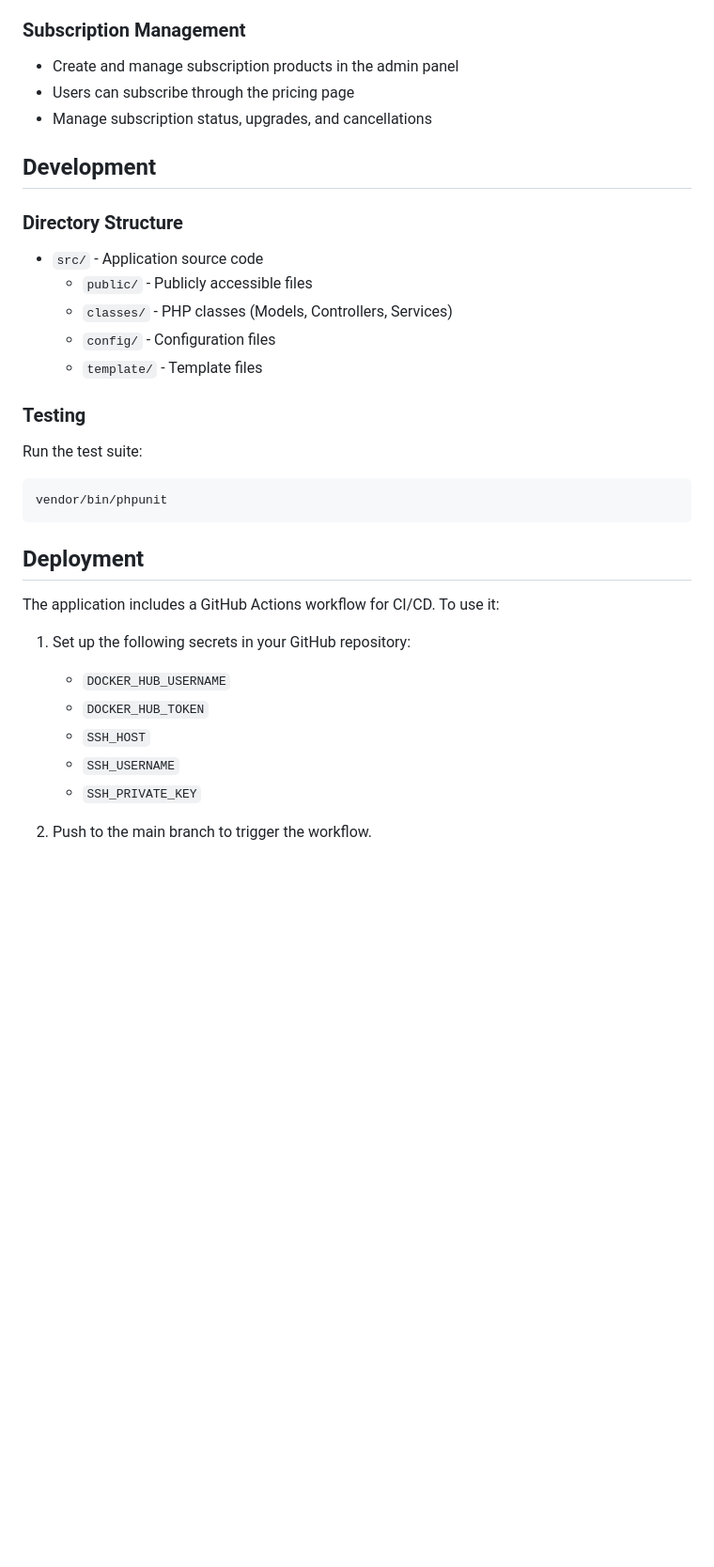
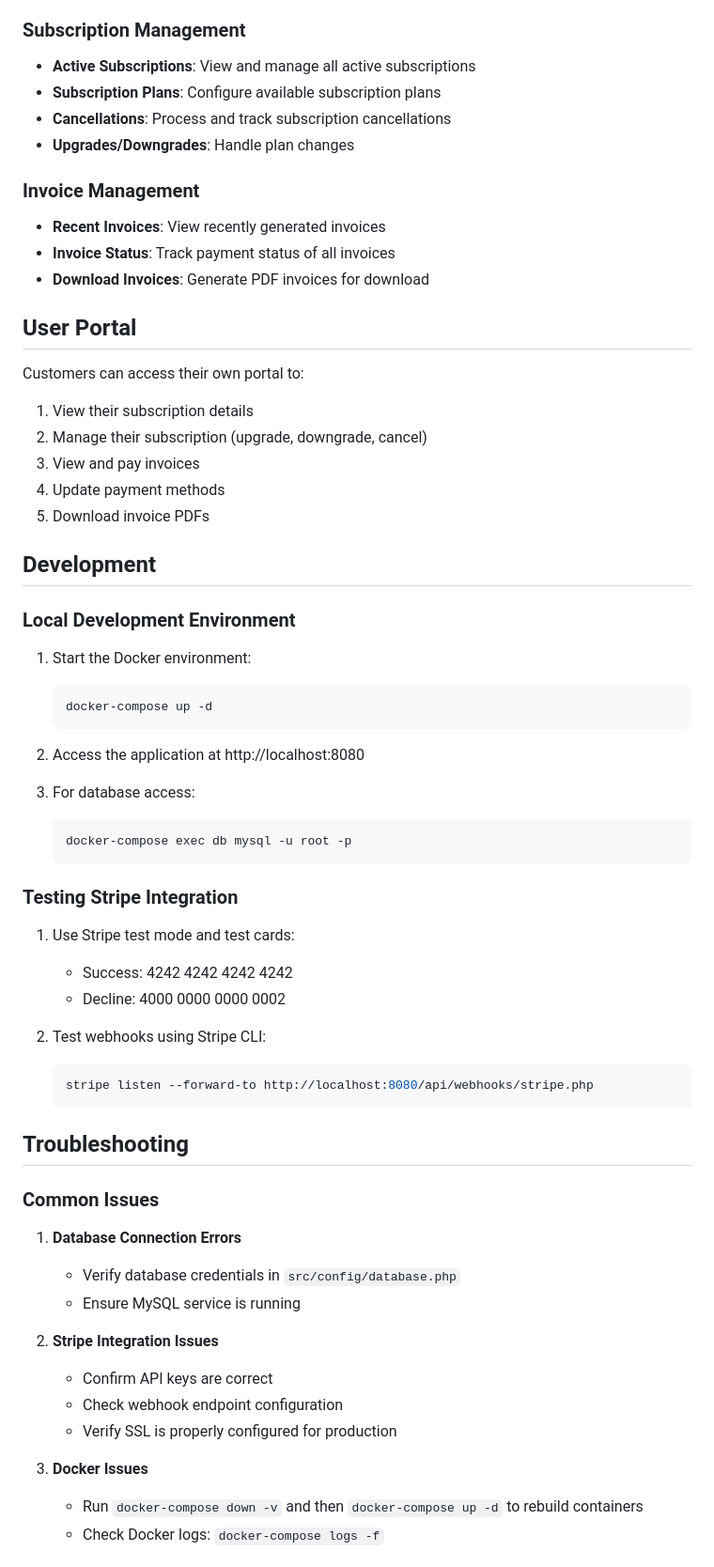
Before and after one commit to hanzallahmsd/dev-test-evaluation, a Markdown page: README.md, the part around the change printed below. Shown: that part at 94% size. GitHub-like rendering; blank space fills up the shorter version.

````diff
--- a/README.md
+++ b/README.md
@@ -112,36 +135,68 @@ MAIL_FROM_NAME="Dev Evaluation Test"
 
 ### Subscription Management
 
-- Create and manage subscription products in the admin panel
-- Users can subscribe through the pricing page
-- Manage subscription status, upgrades, and cancellations
+- **Active Subscriptions**: View and manage all active subscriptions
+- **Subscription Plans**: Configure available subscription plans
+- **Cancellations**: Process and track subscription cancellations
+- **Upgrades/Downgrades**: Handle plan changes
+
+### Invoice Management
+
+- **Recent Invoices**: View recently generated invoices
+- **Invoice Status**: Track payment status of all invoices
+- **Download Invoices**: Generate PDF invoices for download
+
+## User Portal
+
+Customers can access their own portal to:
+
+1. View their subscription details
+2. Manage their subscription (upgrade, downgrade, cancel)
+3. View and pay invoices
+4. Update payment methods
+5. Download invoice PDFs
 
 ## Development
 
-### Directory Structure
+### Local Development Environment
 
-- `src/` - Application source code
-  - `public/` - Publicly accessible files
-  - `classes/` - PHP classes (Models, Controllers, Services)
-  - `config/` - Configuration files
-  - `template/` - Template files
+1. Start the Docker environment:
+   ```bash
+   docker-compose up -d
+   ```
 
-### Testing
+2. Access the application at http://localhost:8080
 
-Run the test suite:
-```
-vendor/bin/phpunit
-```
+3. For database access:
+   ```bash
+   docker-compose exec db mysql -u root -p
+   ```
 
-## Deployment
+### Testing Stripe Integration
 
-The application includes a GitHub Actions workflow for CI/CD. To use it:
+1. Use Stripe test mode and test cards:
+   - Success: 4242 4242 4242 4242
+   - Decline: 4000 0000 0000 0002
 
-1. Set up the following secrets in your GitHub repository:
-   - `DOCKER_HUB_USERNAME`
-   - `DOCKER_HUB_TOKEN`
-   - `SSH_HOST`
-   - `SSH_USERNAME`
-   - `SSH_PRIVATE_KEY`
+2. Test webhooks using Stripe CLI:
+   ```bash
+   stripe listen --forward-to http://localhost:8080/api/webhooks/stripe.php
+   ```
 
-2. Push to the main branch to trigger the workflow.
+## Troubleshooting
+
+### Common Issues
+
+1. **Database Connection Errors**
+   - Verify database credentials in `src/config/database.php`
+   - Ensure MySQL service is running
+
+2. **Stripe Integration Issues**
+   - Confirm API keys are correct
+   - Check webhook endpoint configuration
+   - Verify SSL is properly configured for production
+
+3. **Docker Issues**
+   - Run `docker-compose down -v` and then `docker-compose up -d` to rebuild containers
+   - Check Docker logs: `docker-compose logs -f`
+
````
Also changed, not shown: other parts of README.md (+88 -54 lines).
